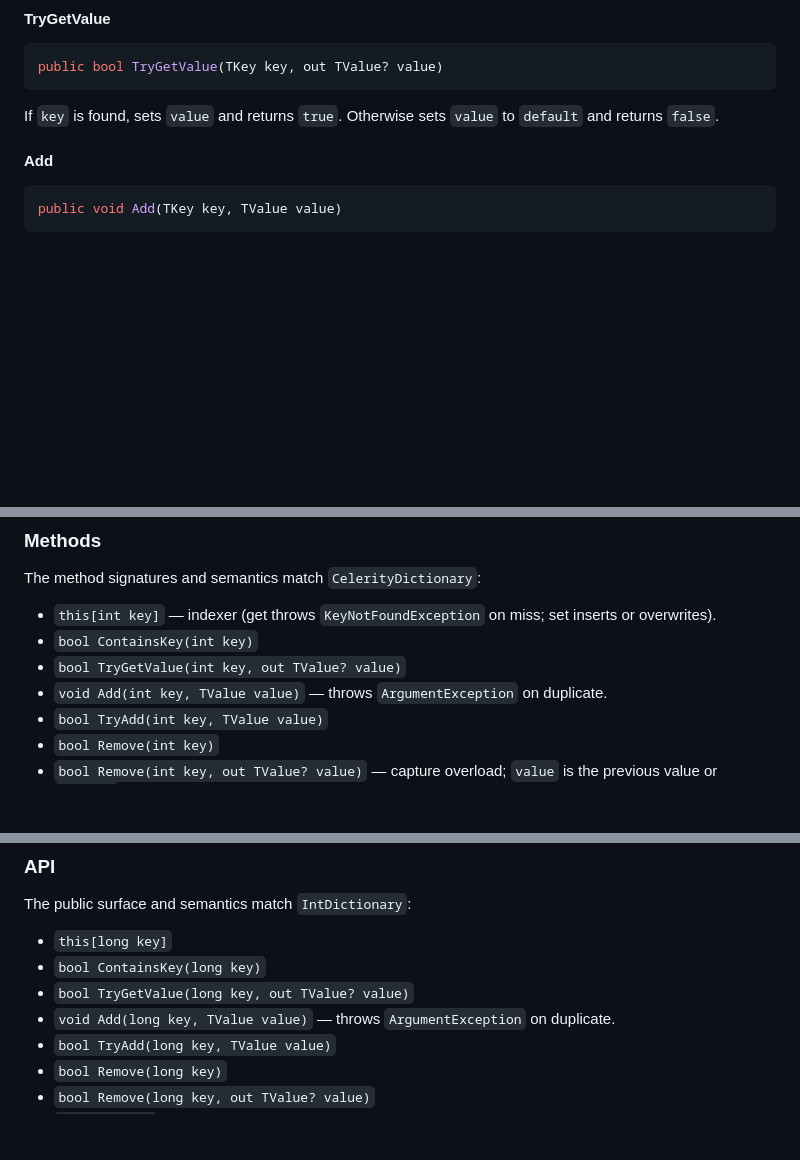
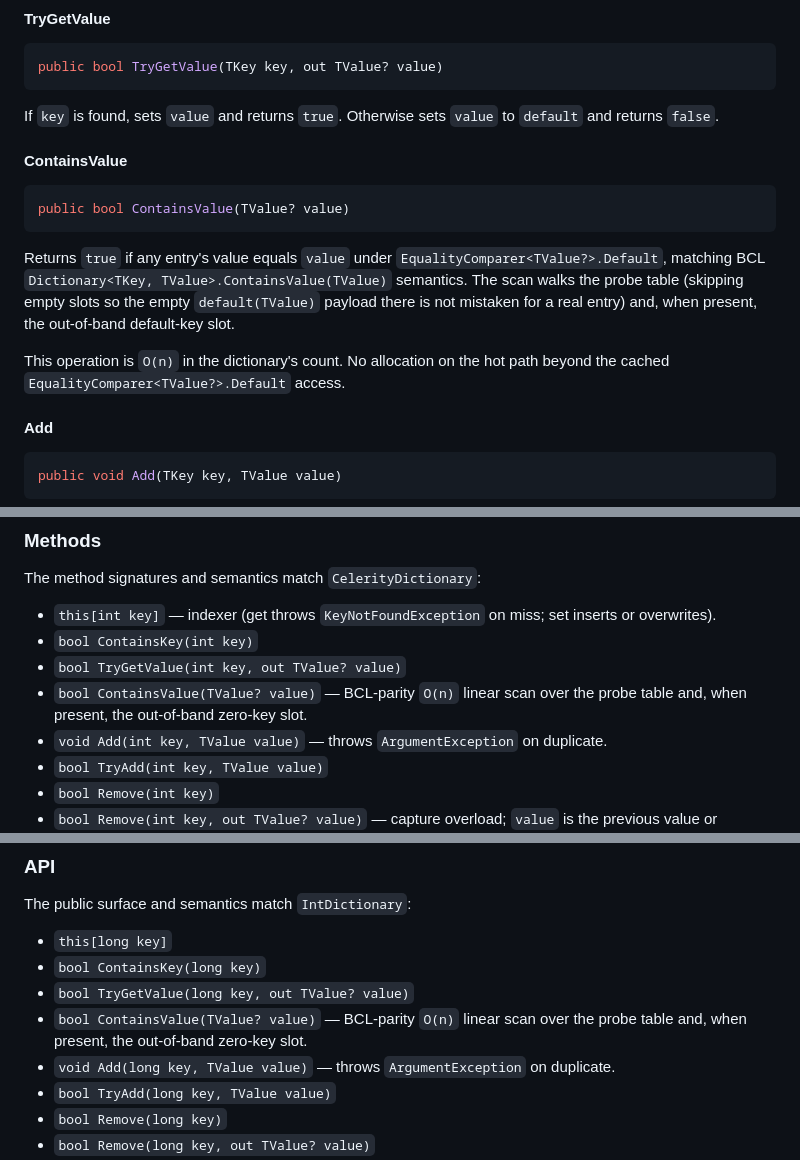
Before and after one commit to marius-bughiu/Celerity, a Markdown page: docs/api/collections.md, 3 parts joined by grey strips. GitHub-like rendering; blank space fills up the shorter version.

````diff
--- a/docs/api/collections.md
+++ b/docs/api/collections.md
@@ -73,6 +73,16 @@ public bool TryGetValue(TKey key, out TValue? value)
 ```
 
 If `key` is found, sets `value` and returns `true`. Otherwise sets `value` to `default` and returns `false`.
+
+#### ContainsValue
+
+```csharp
+public bool ContainsValue(TValue? value)
+```
+
+Returns `true` if any entry's value equals `value` under `EqualityComparer<TValue?>.Default`, matching BCL `Dictionary<TKey, TValue>.ContainsValue(TValue)` semantics. The scan walks the probe table (skipping empty slots so the empty `default(TValue)` payload there is not mistaken for a real entry) and, when present, the out-of-band default-key slot.
+
+This operation is `O(n)` in the dictionary's count. No allocation on the hot path beyond the cached `EqualityComparer<TValue?>.Default` access.
 
 #### Add
 
@@ -213,6 +223,7 @@ The method signatures and semantics match `CelerityDictionary`:
 - `this[int key]` — indexer (get throws `KeyNotFoundException` on miss; set inserts or overwrites).
 - `bool ContainsKey(int key)`
 - `bool TryGetValue(int key, out TValue? value)`
+- `bool ContainsValue(TValue? value)` — BCL-parity `O(n)` linear scan over the probe table and, when present, the out-of-band zero-key slot.
 - `void Add(int key, TValue value)` — throws `ArgumentException` on duplicate.
 - `bool TryAdd(int key, TValue value)`
 - `bool Remove(int key)`
@@ -292,6 +303,7 @@ The public surface and semantics match `IntDictionary`:
 - `this[long key]`
 - `bool ContainsKey(long key)`
 - `bool TryGetValue(long key, out TValue? value)`
+- `bool ContainsValue(TValue? value)` — BCL-parity `O(n)` linear scan over the probe table and, when present, the out-of-band zero-key slot.
 - `void Add(long key, TValue value)` — throws `ArgumentException` on duplicate.
 - `bool TryAdd(long key, TValue value)`
 - `bool Remove(long key)`
````
Also changed, not shown: other parts of docs/api/collections.md (+42 -1 lines), CHANGELOG.md (+1 -0 lines).
